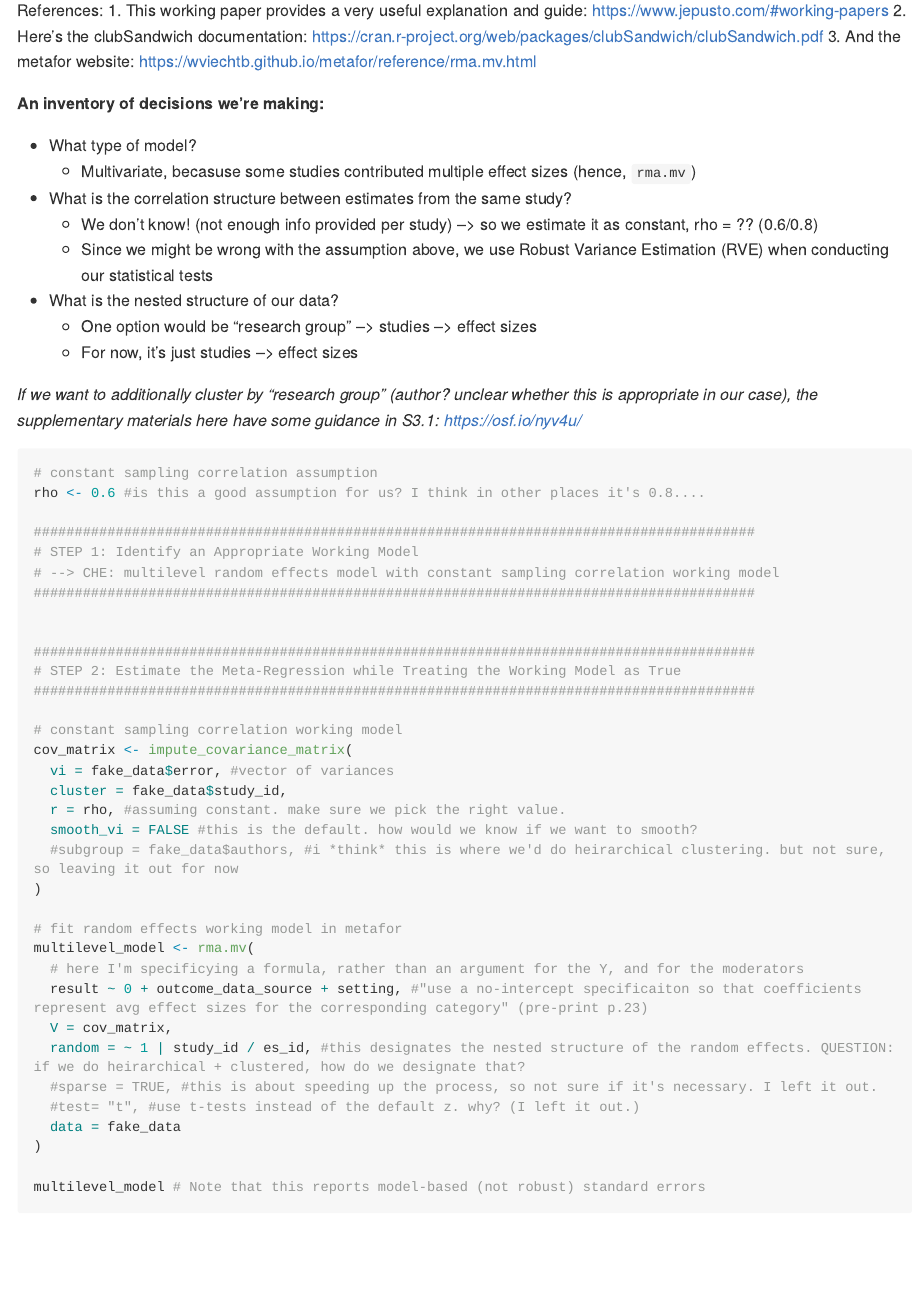
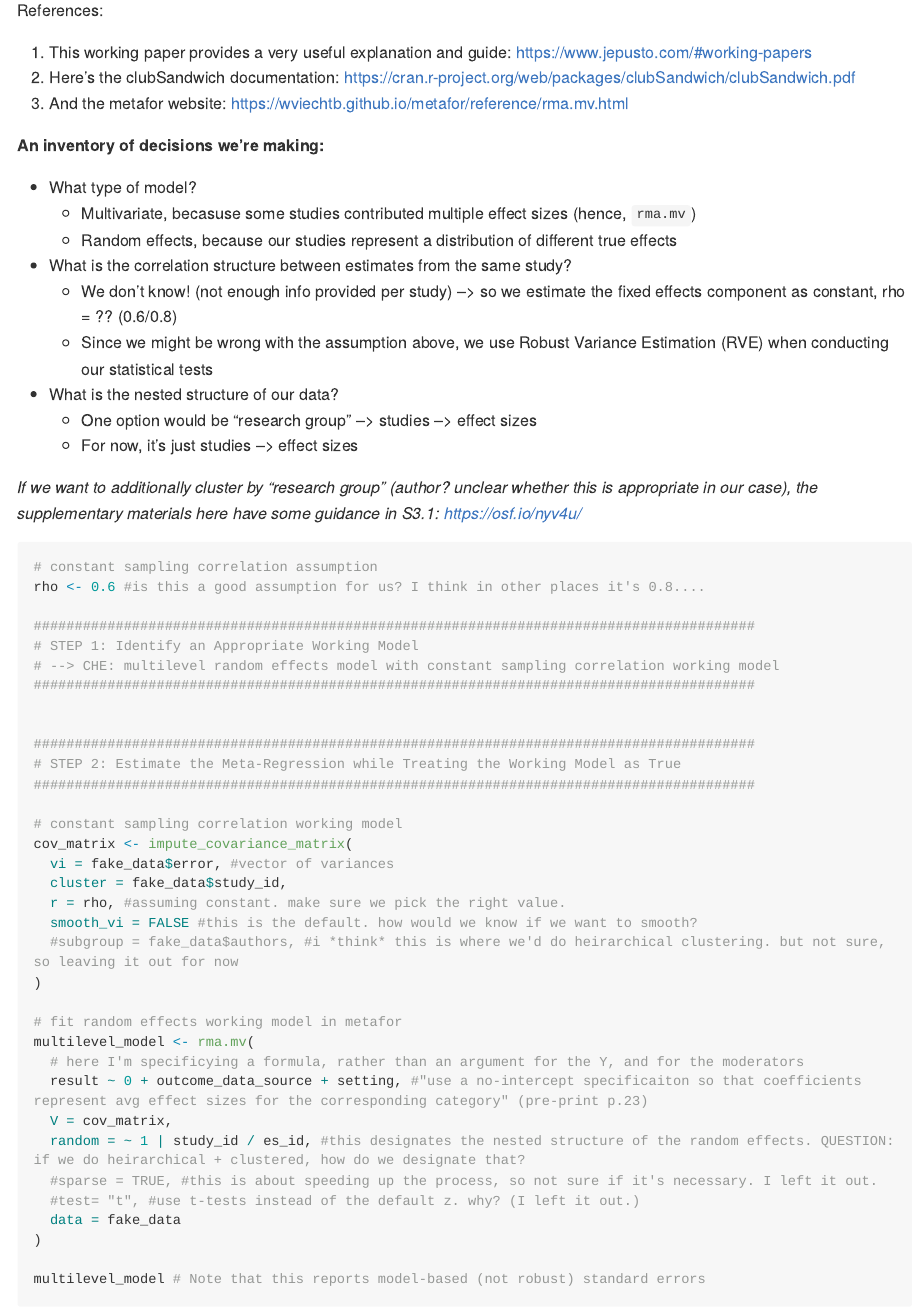
Before and after one commit to asinghamgoodwin/MetaAnalysis-SexismAndVictimization, an R Markdown document (mini-meta.Rmd): the page in a window 1100 px wide, from 5240 px down. The pictures show the output file mini-meta.md that the author committed with the source, drawn offline in the style of GitHub; long lines of code are wrapped.

Commit message:
change markdown formatting, add sentence about random effects

```diff
--- a/mini-meta.Rmd
+++ b/mini-meta.Rmd
@@ -84,8 +85,9 @@
 
 * What type of model?
   * Multivariate, becasuse some studies contributed multiple effect sizes (hence, `rma.mv`)
+  * Random effects, because our studies represent a distribution of different true effects
 * What is the correlation structure between estimates from the same study?
-  * We don't know! (not enough info provided per study) --> so we estimate it as constant, rho = ?? (0.6/0.8)
+  * We don't know! (not enough info provided per study) --> so we estimate the fixed effects component as constant, rho = ?? (0.6/0.8)
   * Since we might be wrong with the assumption above, we use Robust Variance Estimation (RVE) when conducting our statistical tests
 * What is the nested structure of our data?
   * One option would be "research group" --> studies --> effect sizes
```
Also changed, not shown: mini-meta.md, mini-meta.Rmd (1 more changed lines).
